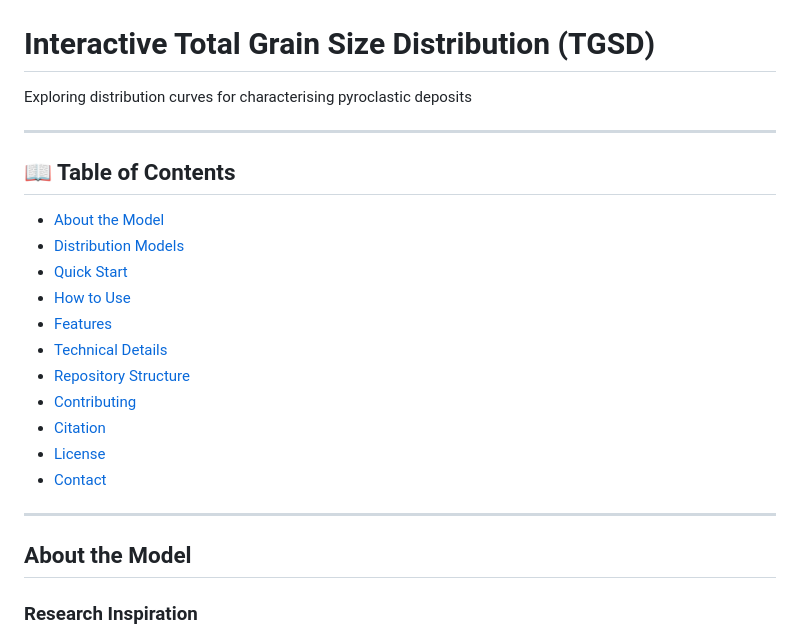
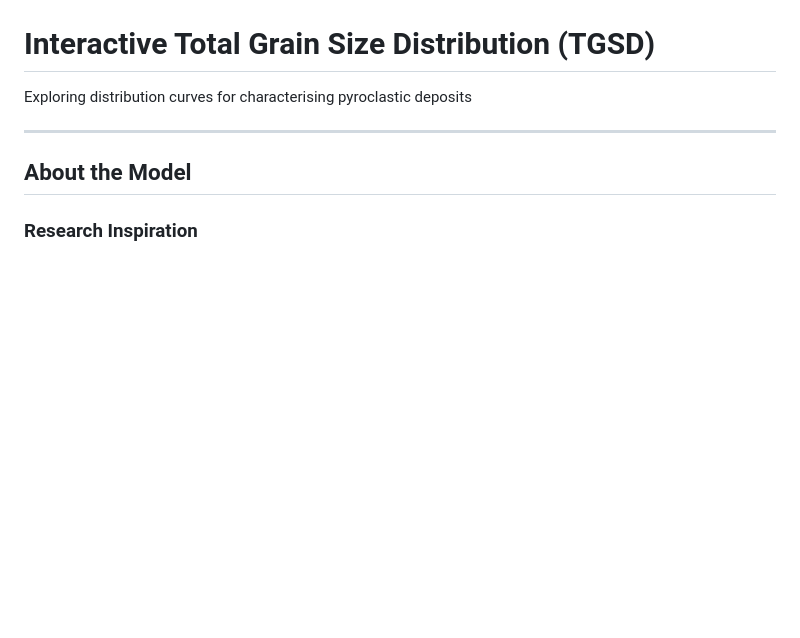
Before and after one commit to tdisando/TGSD_Interactive, a Markdown page: README.md, the part around one of its changes. GitHub-like rendering; blank space fills up the shorter version.

```diff
--- a/README.md
+++ b/README.md
@@ -1,22 +1,6 @@
 # Interactive Total Grain Size Distribution (TGSD)
 
 Exploring distribution curves for characterising pyroclastic deposits
-
----
-
-## 📖 Table of Contents
-
-- [About the Model](#about-the-model)
-- [Distribution Models](#distribution-models)
-- [Quick Start](#quick-start)
-- [How to Use](#how-to-use)
-- [Features](#features)
-- [Technical Details](#technical-details)
-- [Repository Structure](#repository-structure)
-- [Contributing](#contributing)
-- [Citation](#citation)
-- [License](#license)
-- [Contact](#contact)
 
 ---
 
```
Also changed, not shown: other parts of README.md (+0 -45 lines).
